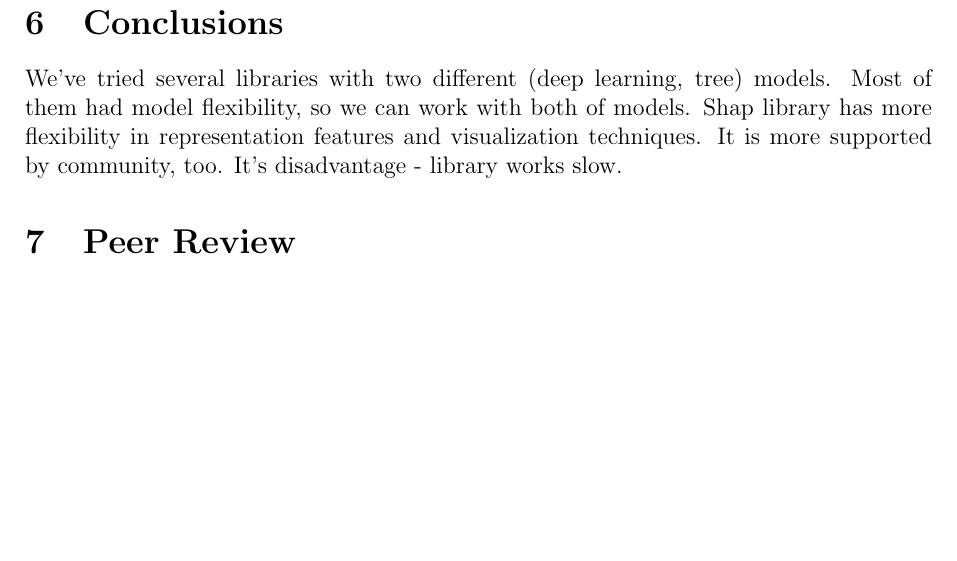
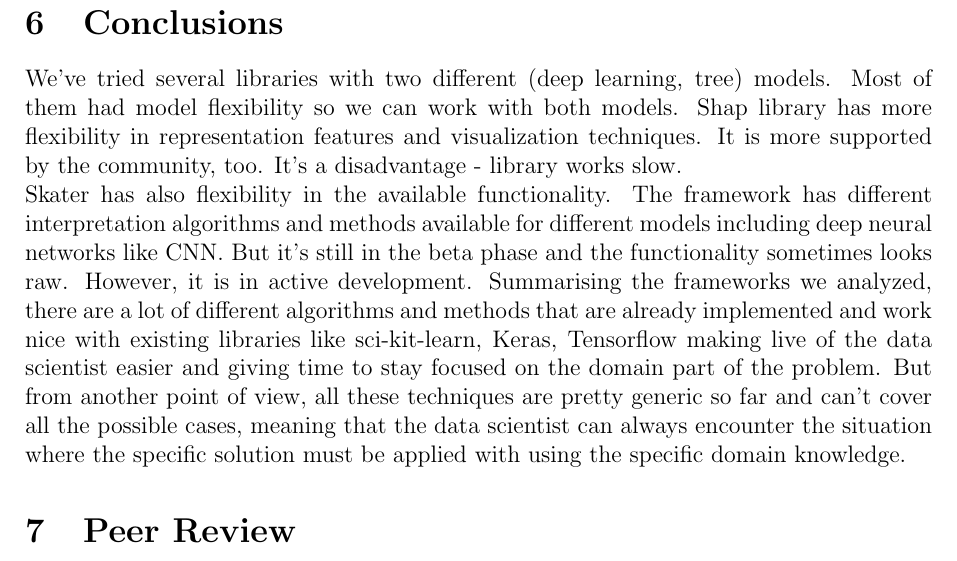
Before and after one commit to costefan/resp-ds-2019, a LaTeX document (Report/project.tex): part of page 7 of 8, cut so that both start at the same text, the shorter picture padded with empty space. Compiled offline with pdfLaTeX.

Commit message:
Added conclusions

```diff
--- a/Report/project.tex
+++ b/Report/project.tex
@@ -224,8 +224,10 @@ Looking at the result with the woman example we can see that current model has s
 \textbf{WE CAN EITHER GROUP THE RESULTS BY TASKS OF BY MODELS}
 
 \section{Conclusions}
-We've tried several libraries with two different (deep learning, tree) models. Most of them had model flexibility, so we can work with both of  models.
-Shap library has more flexibility in representation features and visualization techniques. It is more supported by community, too. It's disadvantage - library works slow.
+We've tried several libraries with two different (deep learning, tree) models. Most of them had model flexibility so we can work with both models.
+Shap library has more flexibility in representation features and visualization techniques. It is more supported by the community, too. It's a disadvantage - library works slow. \\
+Skater has also flexibility in the available functionality. The framework has different interpretation algorithms and methods available for different models including deep neural networks like CNN. But it's still in the beta phase and the functionality sometimes looks raw. However, it is in active development.
+Summarising the frameworks we analyzed, there are a lot of different algorithms and methods that are already implemented and work nice with existing libraries like sci-kit-learn, Keras, Tensorflow making live of the data scientist easier and giving time to stay focused on the domain part of the problem. But from another point of view, all these techniques are pretty generic so far and can't cover all the possible cases, meaning that the data scientist can always encounter the situation where the specific solution must be applied with using the specific domain knowledge.
 
 \section{Peer Review}
 \textbf{table with peer review}
```
